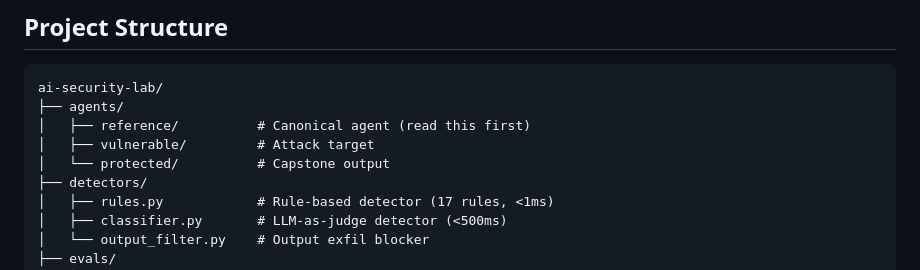
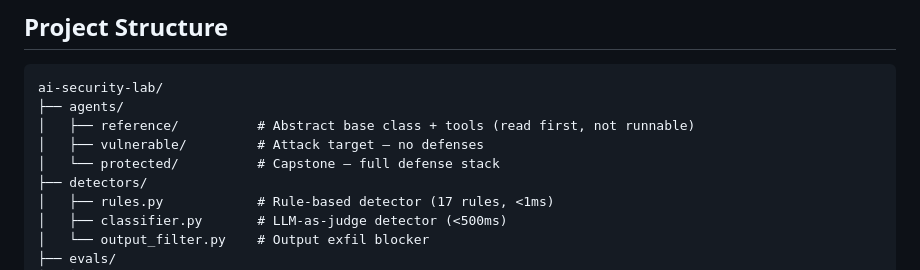
Before and after one commit to saurabhpati-cybersec/ai-security-lab, a Markdown page: GETTING_STARTED.md, the part around one of its changes. Rendered like a GitHub page.

````diff
--- a/GETTING_STARTED.md
+++ b/GETTING_STARTED.md
@@ -286,9 +298,9 @@ make clean
 ```
 ai-security-lab/
 ├── agents/
-│   ├── reference/          # Canonical agent (read this first)
-│   ├── vulnerable/         # Attack target
-│   └── protected/          # Capstone output
+│   ├── reference/          # Abstract base class + tools (read first, not runnable)
+│   ├── vulnerable/         # Attack target — no defenses
+│   └── protected/          # Capstone — full defense stack
 ├── detectors/
 │   ├── rules.py            # Rule-based detector (17 rules, <1ms)
 │   ├── classifier.py       # LLM-as-judge detector (<500ms)
````
Also changed, not shown: other parts of GETTING_STARTED.md (+21 -9 lines).
